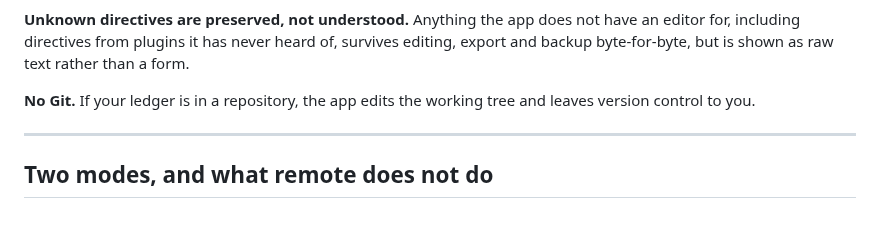
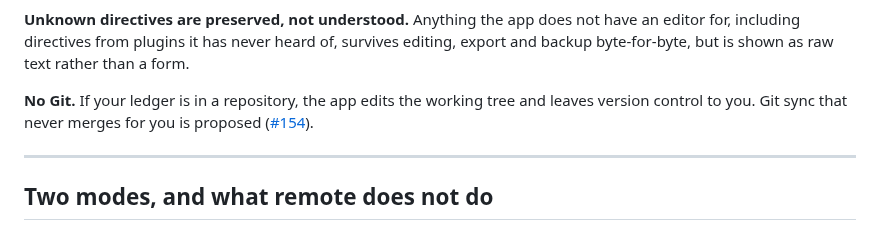
Before and after one commit to pintofi/beanbook, a Markdown page: docs/known-limitations.md, the part around the change. GitHub-like rendering.

```diff
--- a/docs/known-limitations.md
+++ b/docs/known-limitations.md
@@ -29,7 +29,8 @@ editor for, including directives from plugins it has never heard of, survives ed
 export and backup byte-for-byte, but is shown as raw text rather than a form.
 
 **No Git.** If your ledger is in a repository, the app edits the working tree and
-leaves version control to you.
+leaves version control to you. Git sync that never merges for you is proposed
+([#154](https://github.com/pintofi/beanbook/issues/154)).
 
 ---
 
```
Also changed, not shown: README.md (+2 -2 lines), ROADMAP.md (+4 -3 lines).
